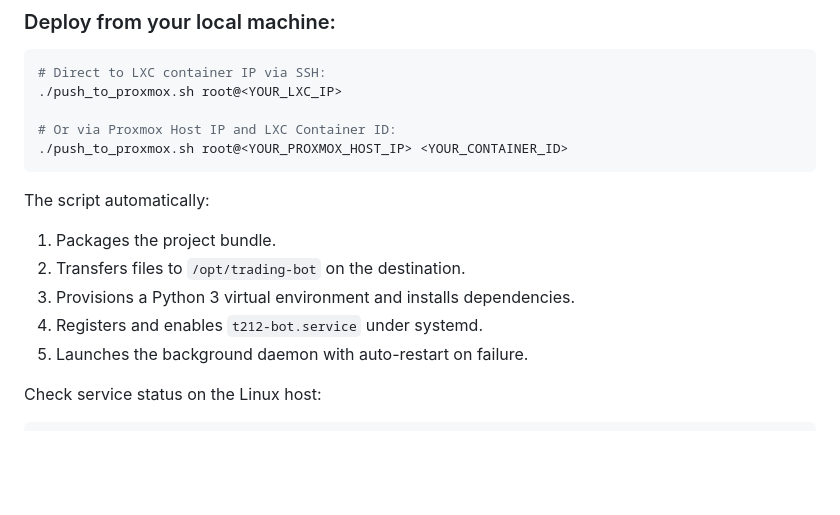
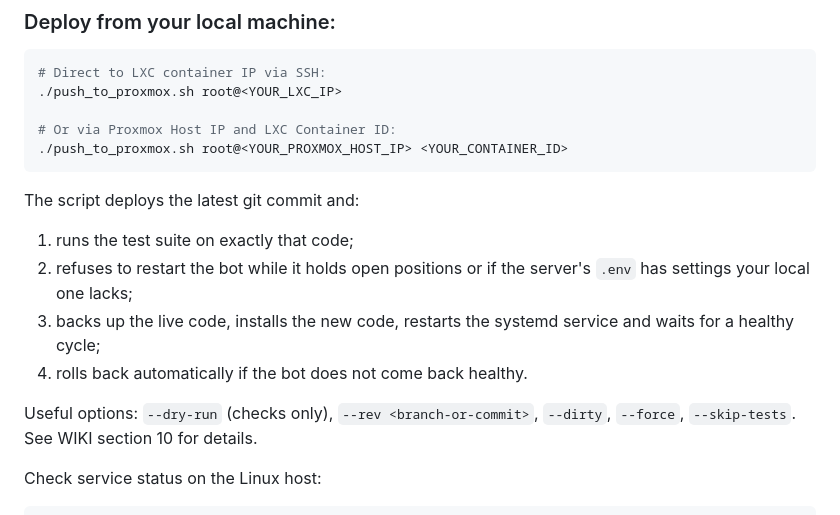
Before and after one commit to davidhughes750/Trading-Bot, a Markdown page: README.md, the part around the change. Drawn GitHub-style; blank space fills up the shorter version.

Commit message:
docs: deploy script, backups, loop tests and momentum validation
Co-Authored-By: Claude Sonnet 5.5 <noreply@anthropic.com>

````diff
--- a/README.md
+++ b/README.md
@@ -154,12 +154,14 @@ This repository includes turnkey automated provisioning for 24/7 headless operat
 ./push_to_proxmox.sh root@<YOUR_PROXMOX_HOST_IP> <YOUR_CONTAINER_ID>
 ```
 
-The script automatically:
-1. Packages the project bundle.
-2. Transfers files to `/opt/trading-bot` on the destination.
-3. Provisions a Python 3 virtual environment and installs dependencies.
-4. Registers and enables `t212-bot.service` under systemd.
-5. Launches the background daemon with auto-restart on failure.
+The script deploys the latest git commit and:
+1. runs the test suite on exactly that code;
+2. refuses to restart the bot while it holds open positions or if the server's `.env` has settings your local one lacks;
+3. backs up the live code, installs the new code, restarts the systemd service and waits for a healthy cycle;
+4. rolls back automatically if the bot does not come back healthy.
+
+Useful options: `--dry-run` (checks only), `--rev <branch-or-commit>`, `--dirty`, `--force`, `--skip-tests`.
+See WIKI section 10 for details.
 
 Check service status on the Linux host:
 ```bash
````
Also changed, not shown: WIKI.md (+40 -5 lines).
